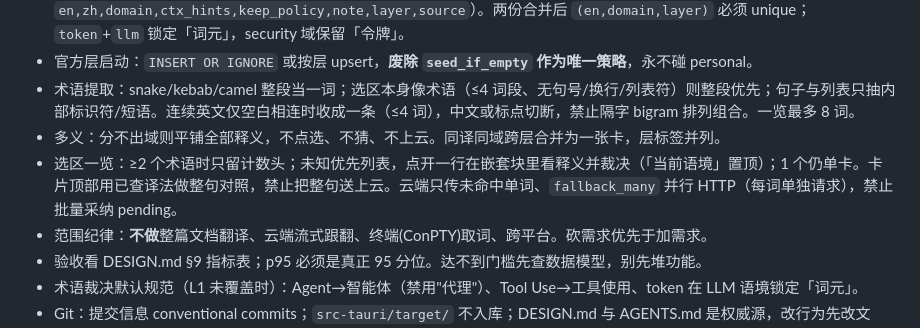
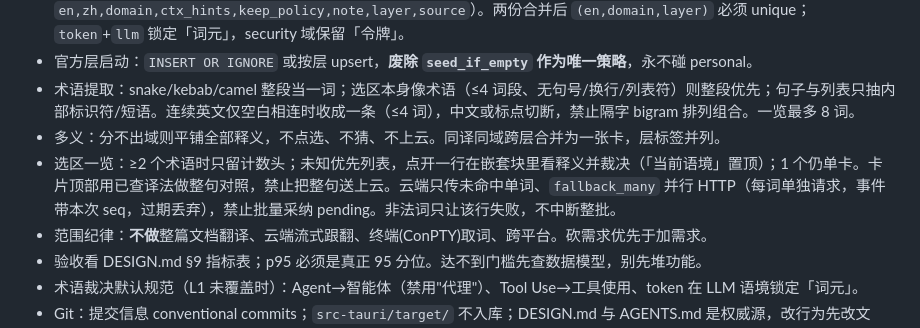
Before and after one commit to Dylan5237/term-lens, a Markdown page: AGENTS.md, the part around the change. Rendered like a GitHub page.

Commit message:
docs: record seq-bound fallback_many and per-term validation
Keep AGENTS and the 0.1.7 changelog aligned with the Bugbot fixes on this branch.

Co-authored-by: Cursor <cursoragent@cursor.com>

```diff
--- a/AGENTS.md
+++ b/AGENTS.md
@@ -35,7 +35,7 @@
 - 官方层启动：`INSERT OR IGNORE` 或按层 upsert，**废除 `seed_if_empty` 作为唯一策略**，永不碰 personal。
 - 术语提取：snake/kebab/camel 整段当一词；选区本身像术语（≤4 词段、无句号/换行/列表符）则整段优先；句子与列表只抽内部标识符/短语。连续英文仅空白相连时收成一条（≤4 词），中文或标点切断，禁止隔字 bigram 排列组合。一览最多 8 词。
 - 多义：分不出域则平铺全部释义，不点选、不猜、不上云。同译同域跨层合并为一张卡，层标签并列。
-- 选区一览：≥2 个术语时只留计数头；未知优先列表，点开一行在嵌套块里看释义并裁决（「当前语境」置顶）；1 个仍单卡。卡片顶部用已查译法做整句对照，禁止把整句送上云。云端只传未命中单词、`fallback_many` 并行 HTTP（每词单独请求），禁止批量采纳 pending。
+- 选区一览：≥2 个术语时只留计数头；未知优先列表，点开一行在嵌套块里看释义并裁决（「当前语境」置顶）；1 个仍单卡。卡片顶部用已查译法做整句对照，禁止把整句送上云。云端只传未命中单词、`fallback_many` 并行 HTTP（每词单独请求，事件带本次 seq，过期丢弃），禁止批量采纳 pending。非法词只让该行失败，不中断整批。
 - 范围纪律：**不做**整篇文档翻译、云端流式跟翻、终端(ConPTY)取词、跨平台。砍需求优先于加需求。
 - 验收看 DESIGN.md §9 指标表；p95 必须是真正 95 分位。达不到门槛先查数据模型，别先堆功能。
 - 术语裁决默认规范（L1 未覆盖时）：Agent→智能体（禁用"代理"）、Tool Use→工具使用、token 在 LLM 语境锁定「词元」。
```
Also changed, not shown: CHANGELOG.md (+1 -1 lines).
